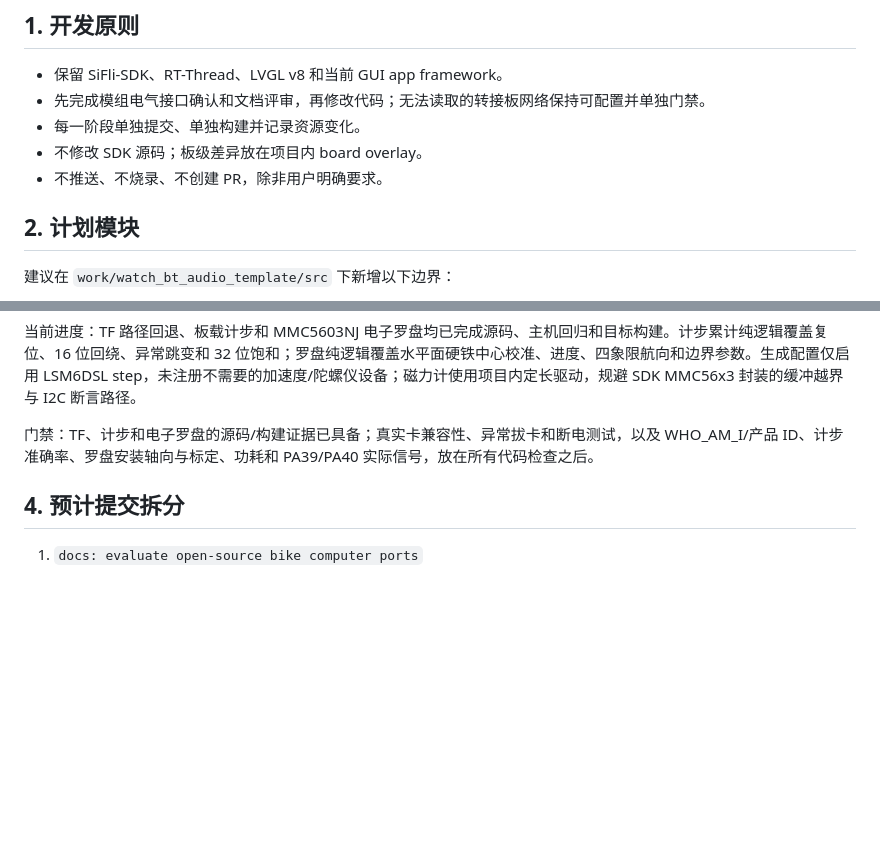
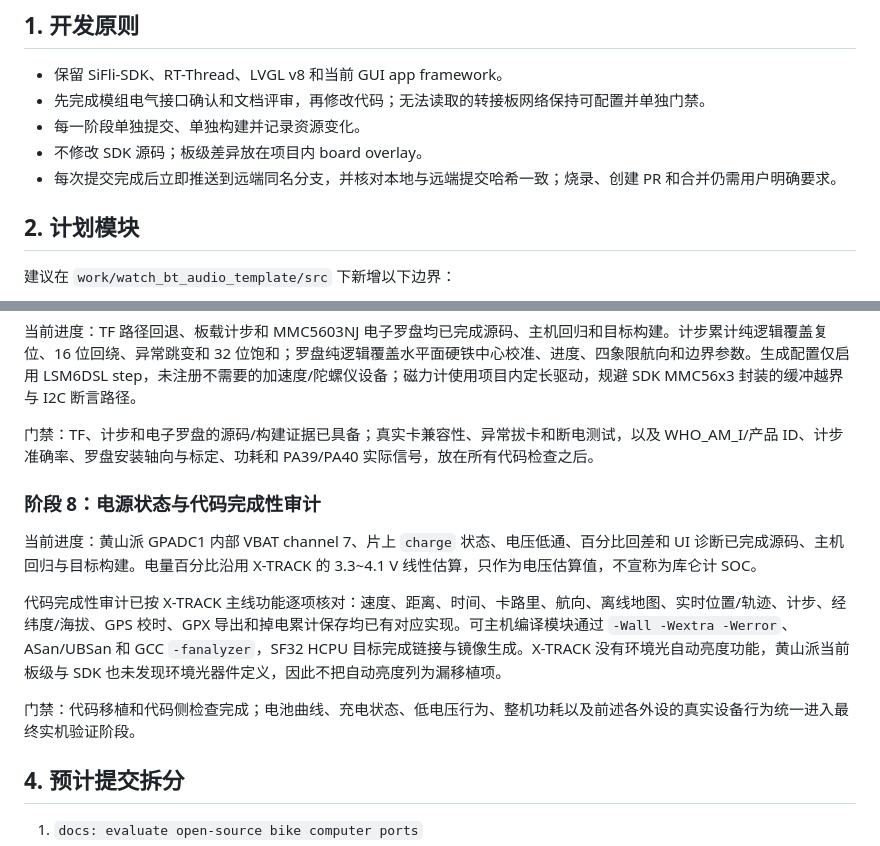
Before and after one commit to fcb1379/agent-pet-sf32, a Markdown page: docs/bike-computer-implementation-plan.md, 2 parts joined by grey strips. Drawn GitHub-style; blank space fills up the shorter version.

Commit message:
docs(bike): record code migration audit

```diff
--- a/docs/bike-computer-implementation-plan.md
+++ b/docs/bike-computer-implementation-plan.md
@@ -12,7 +12,7 @@
 - 先完成模组电气接口确认和文档评审，再修改代码；无法读取的转接板网络保持可配置并单独门禁。
 - 每一阶段单独提交、单独构建并记录资源变化。
 - 不修改 SDK 源码；板级差异放在项目内 board overlay。
-- 不推送、不烧录、不创建 PR，除非用户明确要求。
+- 每次提交完成后立即推送到远端同名分支，并核对本地与远端提交哈希一致；烧录、创建 PR 和合并仍需用户明确要求。
 
 ## 2. 计划模块
 
@@ -133,6 +133,14 @@ gui_apps/
 
 门禁：TF、计步和电子罗盘的源码/构建证据已具备；真实卡兼容性、异常拔卡和断电测试，以及 WHO_AM_I/产品 ID、计步准确率、罗盘安装轴向与标定、功耗和 PA39/PA40 实际信号，放在所有代码检查之后。
 
+### 阶段 8：电源状态与代码完成性审计
+
+当前进度：黄山派 GPADC1 内部 VBAT channel 7、片上 `charge` 状态、电压低通、百分比回差和 UI 诊断已完成源码、主机回归与目标构建。电量百分比沿用 X-TRACK 的 3.3~4.1 V 线性估算，只作为电压估算值，不宣称为库仑计 SOC。
+
+代码完成性审计已按 X-TRACK 主线功能逐项核对：速度、距离、时间、卡路里、航向、离线地图、实时位置/轨迹、计步、经纬度/海拔、GPS 校时、GPX 导出和掉电累计保存均已有对应实现。可主机编译模块通过 `-Wall -Wextra -Werror`、ASan/UBSan 和 GCC `-fanalyzer`，SF32 HCPU 目标完成链接与镜像生成。X-TRACK 没有环境光自动亮度功能，黄山派当前板级与 SDK 也未发现环境光器件定义，因此不把自动亮度列为漏移植项。
+
+门禁：代码移植和代码侧检查完成；电池曲线、充电状态、低电压行为、整机功耗以及前述各外设的真实设备行为统一进入最终实机验证阶段。
+
 ## 4. 预计提交拆分
 
 1. `docs: evaluate open-source bike computer ports`
```
Also changed, not shown: docs/bike-computer-build-report.md (+3 -1 lines).
